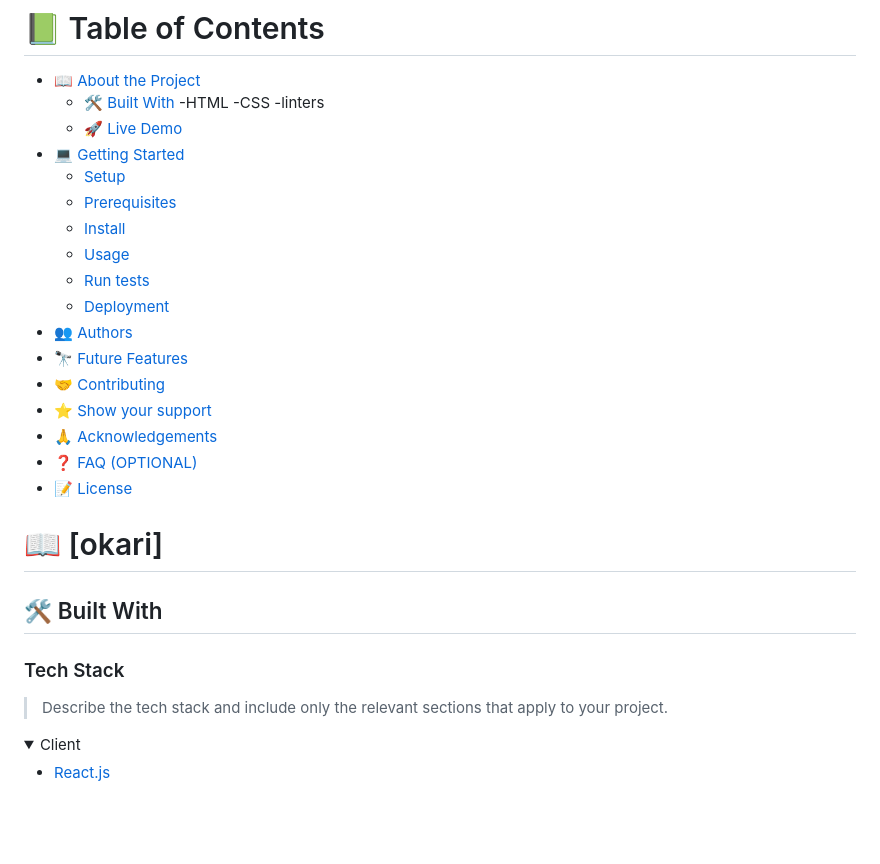
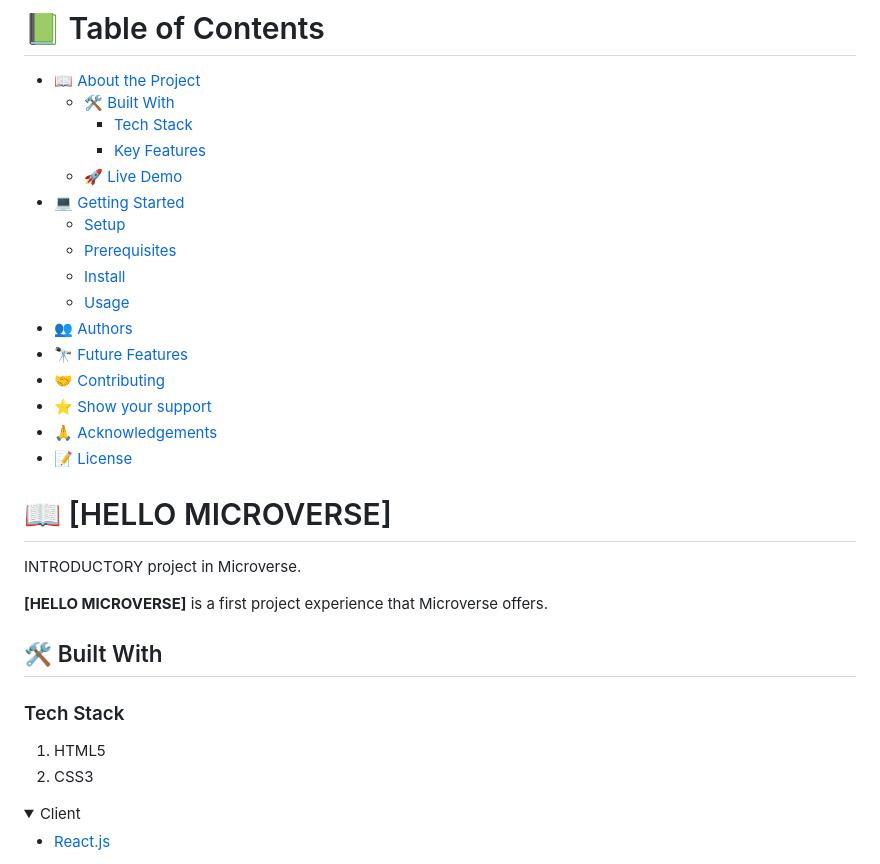
Before and after one commit to 2004-okari/HELLO_MICROVERSE, a Markdown page: README.md, the part around one of its changes. Drawn GitHub-style; folded sections open; blank space fills up the shorter version.

```diff
--- a/README.md
+++ b/README.md
@@ -40,35 +12,32 @@ After you're finished please remove all the comments and instructions!
 
 - [📖 About the Project](#about-project)
   - [🛠 Built With](#built-with)
-    -HTML
-    -CSS
-    -linters
+    - [Tech Stack](#tech-stack)
+    - [Key Features](#key-features)
   - [🚀 Live Demo](#live-demo)
 - [💻 Getting Started](#getting-started)
   - [Setup](#setup)
   - [Prerequisites](#prerequisites)
   - [Install](#install)
   - [Usage](#usage)
-  - [Run tests](#run-tests)
-  - [Deployment](#deployment)
 - [👥 Authors](#authors)
 - [🔭 Future Features](#future-features)
 - [🤝 Contributing](#contributing)
 - [⭐️ Show your support](#support)
 - [🙏 Acknowledgements](#acknowledgements)
-- [❓ FAQ (OPTIONAL)](#faq)
 - [📝 License](#license)
 
-<!-- PROJECT DESCRIPTION -->
+# 📖 [HELLO MICROVERSE] <a name="about-project"></a>
 
-# 📖 [okari] <a name="about-project"></a>
+INTRODUCTORY project in Microverse.
 
+**[HELLO MICROVERSE]** is a first project experience that Microverse offers.
 
 ## 🛠 Built With <a name="built-with"></a>
 
 ### Tech Stack <a name="tech-stack"></a>
-
-> Describe the tech stack and include only the relevant sections that apply to your project.
+ 1. HTML5
+ 2. CSS3
 
 <details>
   <summary>Client</summary>
```
Also changed, not shown: other parts of README.md (+48 -62 lines).
